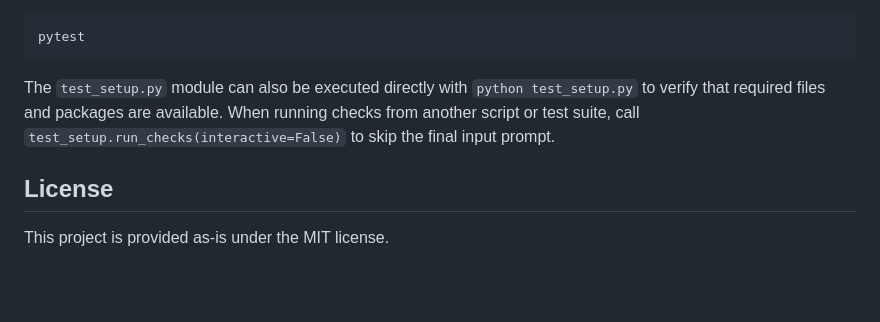
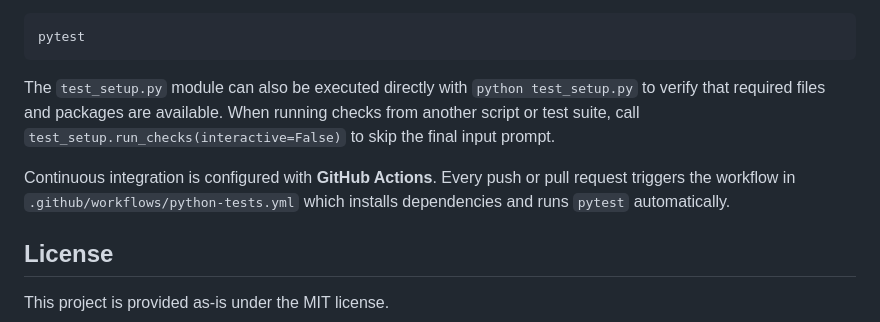
Before and after one commit to TheSimonella/budget_tracker, a Markdown page: README.md, the part around the change. GitHub-like rendering; blank space fills up the shorter version.

Commit message:
Document CI workflow

```diff
--- a/README.md
+++ b/README.md
@@ -96,6 +96,10 @@ The `test_setup.py` module can also be executed directly with
 available. When running checks from another script or test suite, call
 `test_setup.run_checks(interactive=False)` to skip the final input prompt.
 
+Continuous integration is configured with **GitHub Actions**. Every push or pull
+request triggers the workflow in `.github/workflows/python-tests.yml` which
+installs dependencies and runs `pytest` automatically.
+
 ## License
 
 This project is provided as-is under the MIT license.
```
